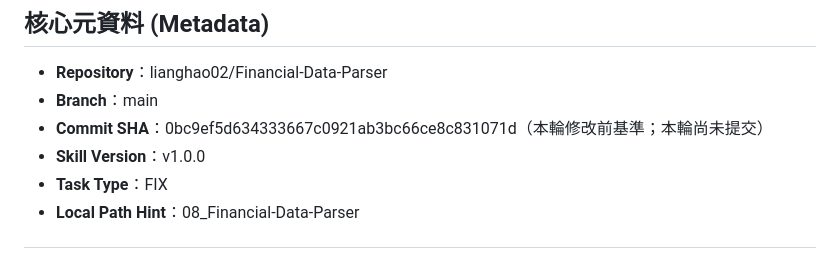
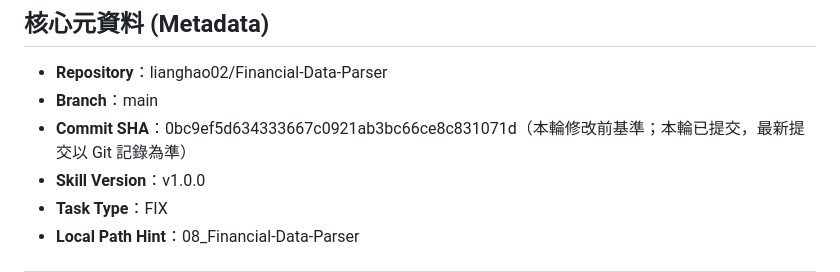
Before and after one commit to lianghao02/Financial-Data-Parser, a Markdown page: HANDOFF.md, the part around the change. Rendered like a GitHub page.

Commit message:
docs: 校正交接檔提交狀態過時描述
Co-Authored-By: Claude Sonnet 5.5 <noreply@anthropic.com>

```diff
--- a/HANDOFF.md
+++ b/HANDOFF.md
@@ -3,7 +3,7 @@
 ## 核心元資料 (Metadata)
 - **Repository**：lianghao02/Financial-Data-Parser
 - **Branch**：main
-- **Commit SHA**：0bc9ef5d634333667c0921ab3bc66ce8c831071d（本輪修改前基準；本輪尚未提交）
+- **Commit SHA**：0bc9ef5d634333667c0921ab3bc66ce8c831071d（本輪修改前基準；本輪已提交，最新提交以 Git 記錄為準）
 - **Skill Version**：v1.0.0
 - **Task Type**：FIX
 - **Local Path Hint**：08_Financial-Data-Parser
```
